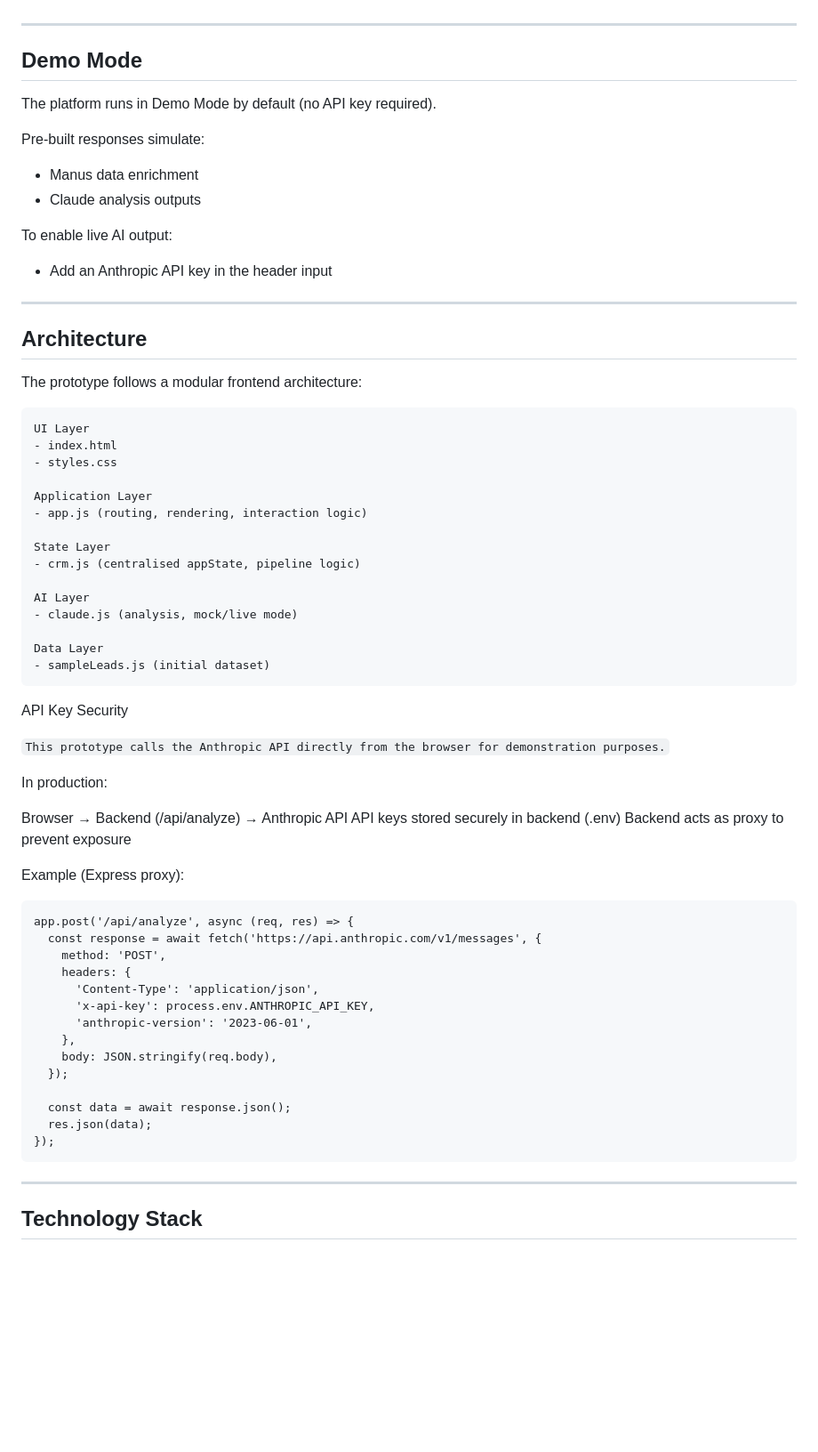
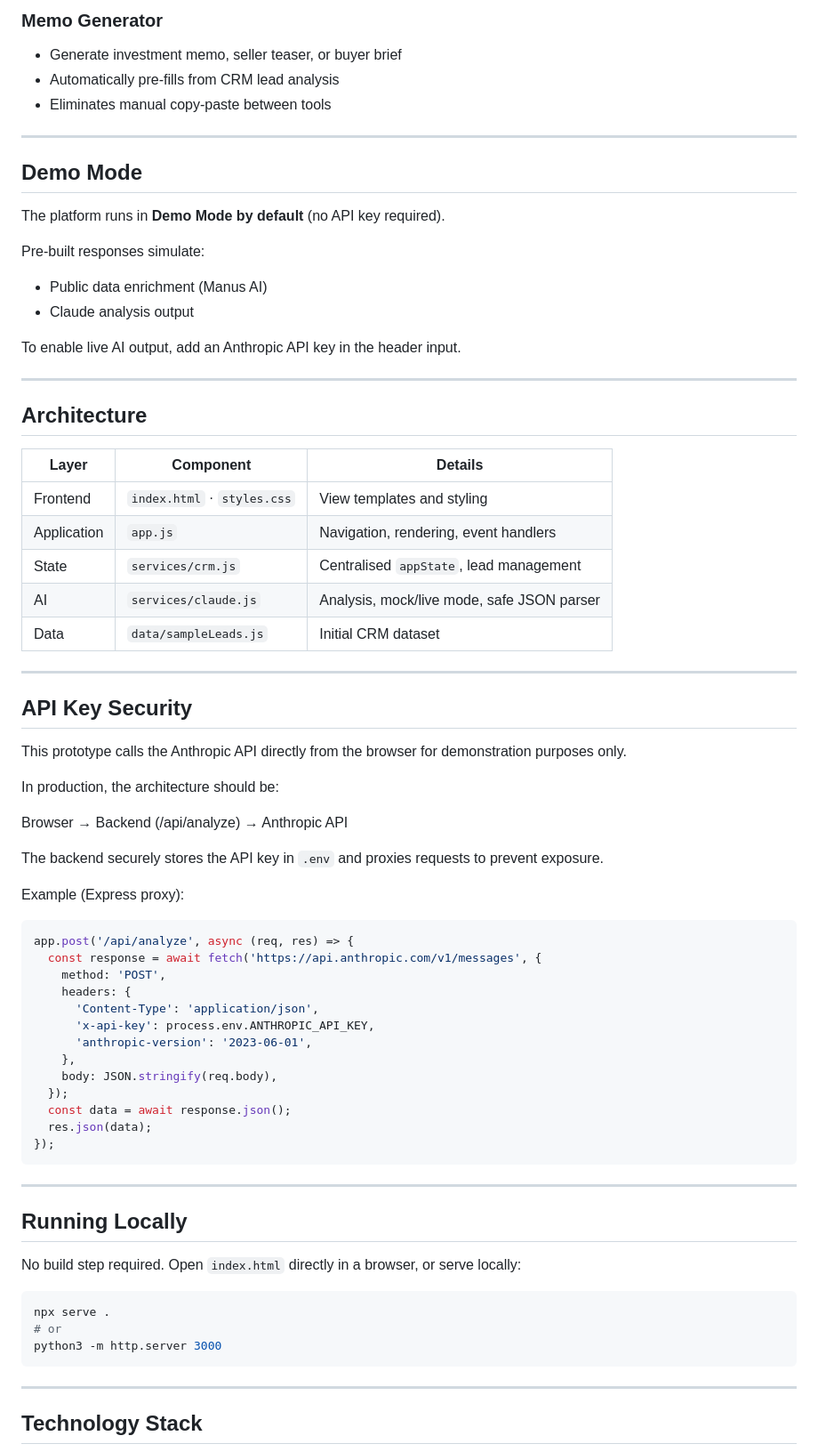
Before and after one commit to serenanamee/mna-ai-workflow-platform, a Markdown page: README.md, the part around one of its changes. Shown at 89% size. Rendered like a GitHub page; blank space fills up the shorter version.

````diff
--- a/README.md
+++ b/README.md
@@ -136,52 +81,48 @@ The goal is not full automation from day one, but to progressively reduce manual
+### Memo Generator
+- Generate investment memo, seller teaser, or buyer brief
+- Automatically pre-fills from CRM lead analysis
+- Eliminates manual copy-paste between tools
 
 ---
 
 ## Demo Mode
 
-The platform runs in Demo Mode by default (no API key required).
+The platform runs in **Demo Mode by default** (no API key required).
 
 Pre-built responses simulate:
-- Manus data enrichment
-- Claude analysis outputs
 
-To enable live AI output:
-- Add an Anthropic API key in the header input
+- Public data enrichment (Manus AI)
+- Claude analysis output
+
+To enable live AI output, add an Anthropic API key in the header input.
 
 ---
 
 ## Architecture
 
-The prototype follows a modular frontend architecture:
+| Layer | Component | Details |
+|---|---|---|
+| Frontend | `index.html` · `styles.css` | View templates and styling |
+| Application | `app.js` | Navigation, rendering, event handlers |
+| State | `services/crm.js` | Centralised `appState`, lead management |
+| AI | `services/claude.js` | Analysis, mock/live mode, safe JSON parser |
+| Data | `data/sampleLeads.js` | Initial CRM dataset |
 
-```plaintext
-UI Layer
-- index.html
-- styles.css
+---
 
-Application Layer
-- app.js (routing, rendering, interaction logic)
+## API Key Security
 
-State Layer
-- crm.js (centralised appState, pipeline logic)
+This prototype calls the Anthropic API directly from the browser for demonstration purposes only.
 
-AI Layer
-- claude.js (analysis, mock/live mode)
-
-Data Layer
-- sampleLeads.js (initial dataset)
-```
-API Key Security
-
-`This prototype calls the Anthropic API directly from the browser for demonstration purposes.`
-
-In production:
+In production, the architecture should be:
 
 Browser → Backend (/api/analyze) → Anthropic API
-API keys stored securely in backend (.env)
-Backend acts as proxy to prevent exposure
+
+The backend securely stores the API key in `.env` and proxies requests to prevent exposure.
 
 Example (Express proxy):
-```
+
+```js
 app.post('/api/analyze', async (req, res) => {
   const response = await fetch('https://api.anthropic.com/v1/messages', {
     method: 'POST',
@@ -192,11 +133,23 @@ app.post('/api/analyze', async (req, res) => {
     },
     body: JSON.stringify(req.body),
   });
-
   const data = await response.json();
   res.json(data);
 });
 ```
+
+---
+
+## Running Locally
+
+No build step required. Open `index.html` directly in a browser, or serve locally:
+
+```bash
+npx serve .
+# or
+python3 -m http.server 3000
+```
+
 ---
 
 ## Technology Stack
````
Also changed, not shown: other parts of README.md (+84 -139 lines).
